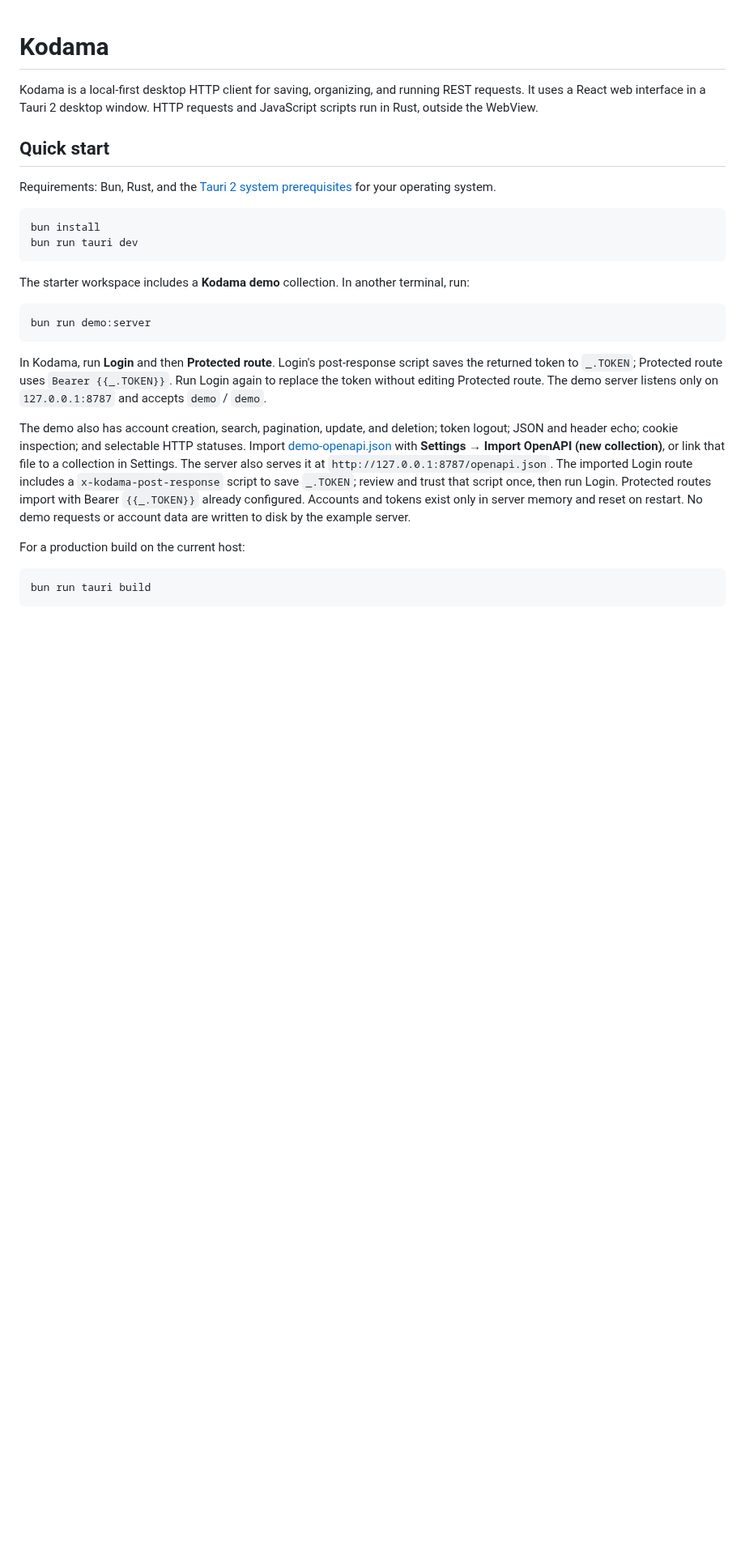
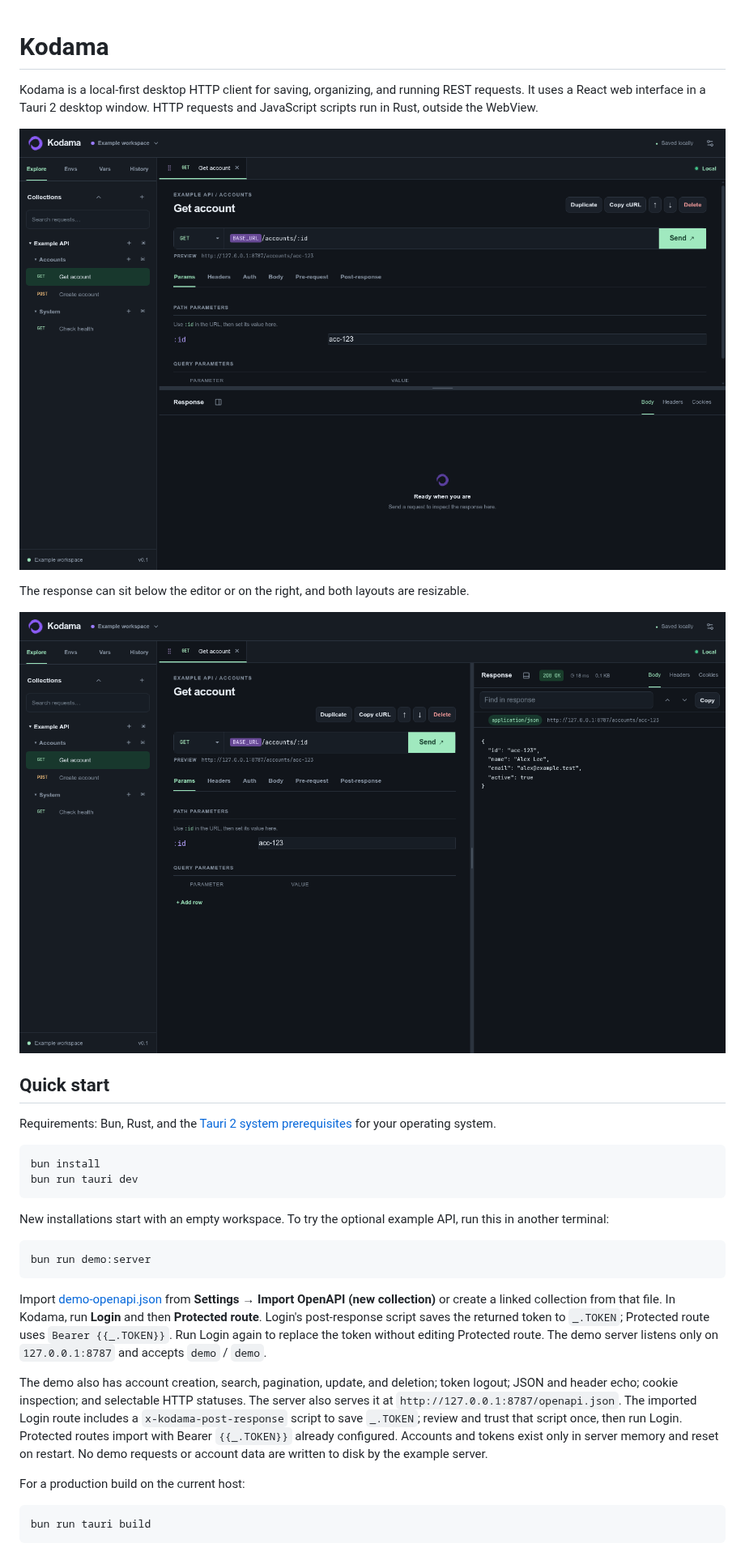
Before and after one commit to gustawalk/kodama, a Markdown page: README.md, the part around one of its changes. Shown at 81% size. Drawn GitHub-style; pictures changed too: assets/screenshots/response-right.png (added), assets/screenshots/workspace.png (added); blank space fills up the shorter version.

Commit message:
docs(readme): show workspace layouts and current features

````diff
--- a/README.md
+++ b/README.md
@@ -3,6 +3,12 @@
 Kodama is a local-first desktop HTTP client for saving, organizing, and running
 REST requests. It uses a React web interface in a Tauri 2 desktop window. HTTP
 requests and JavaScript scripts run in Rust, outside the WebView.
+
+![Kodama request workspace](assets/screenshots/workspace.png)
+
+The response can sit below the editor or on the right, and both layouts are resizable.
+
+![Kodama with a right-docked response](assets/screenshots/response-right.png)
 
 ## Quick start
 
@@ -15,14 +21,16 @@ bun install
 bun run tauri dev
 ```
 
-The starter workspace includes a **Kodama demo** collection. In another
-terminal, run:
+New installations start with an empty workspace. To try the optional example API,
+run this in another terminal:
 
 ```sh
 bun run demo:server
 ```
 
-In Kodama, run **Login** and then **Protected route**. Login's post-response
+Import [demo-openapi.json](examples/demo-openapi.json) from **Settings → Import OpenAPI (new collection)**
+or create a linked collection from that file. In Kodama, run **Login** and then
+**Protected route**. Login's post-response
 script saves the returned token to `_.TOKEN`; Protected route uses
 `Bearer {{_.TOKEN}}`. Run Login again to replace the token without editing
 Protected route. The demo server listens only on `127.0.0.1:8787` and accepts
@@ -30,8 +38,7 @@ Protected route. The demo server listens only on `127.0.0.1:8787` and accepts
 
 The demo also has account creation, search, pagination, update, and deletion;
 token logout; JSON and header echo; cookie inspection; and selectable HTTP
-statuses. Import [demo-openapi.json](examples/demo-openapi.json) with **Settings →
-Import OpenAPI (new collection)**, or link that file to a collection in Settings. The server
+statuses. The server
 also serves it at `http://127.0.0.1:8787/openapi.json`. The imported Login route
 includes a `x-kodama-post-response` script to save `_.TOKEN`; review and trust
 that script once, then run Login. Protected routes import with Bearer
````
Also changed, not shown: other parts of README.md (+10 -6 lines), .notebook/request-flow.md (+6 -2 lines).
